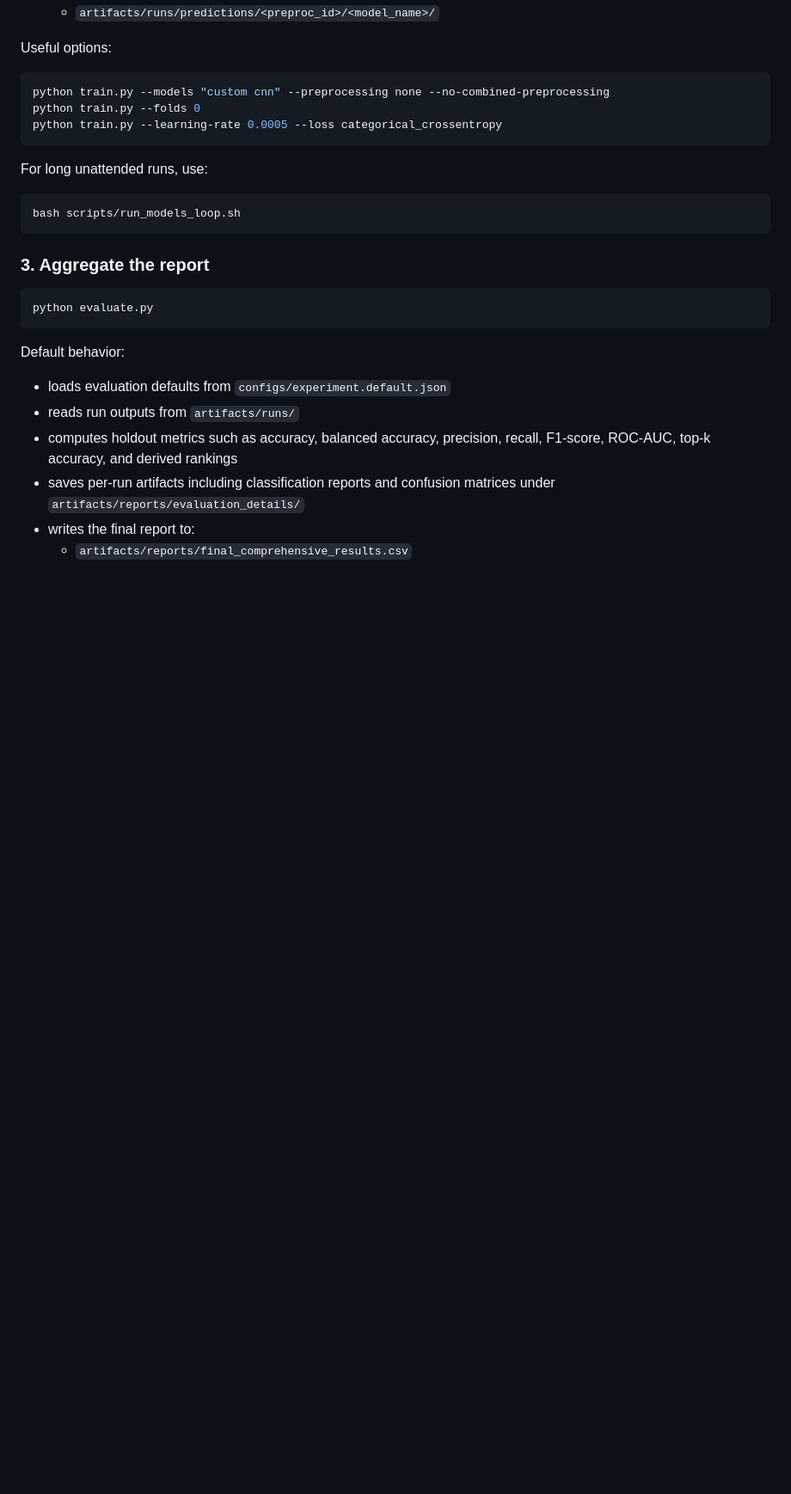
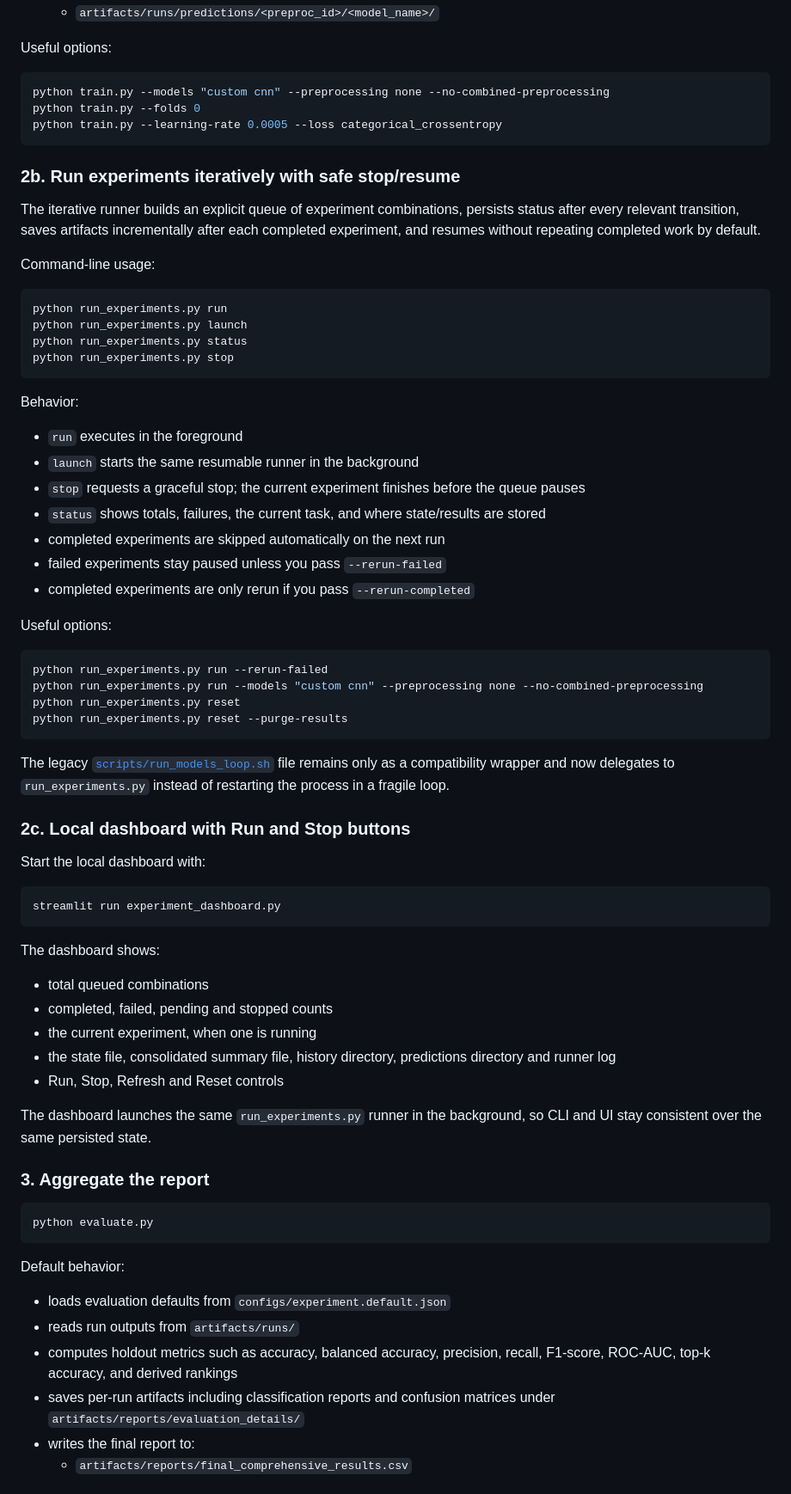
Before and after one commit to PepeuFBV/breast_cancer_analysis, a Markdown page: README.md, the part around one of its changes. Shown at 86% size. GitHub-like rendering; blank space fills up the shorter version.

Commit message:
docs: document iterative execution workflow

````diff
--- a/README.md
+++ b/README.md
@@ -173,11 +179,57 @@ python train.py --folds 0
 python train.py --learning-rate 0.0005 --loss categorical_crossentropy
 ```
 
-For long unattended runs, use:
+### 2b. Run experiments iteratively with safe stop/resume
+
+The iterative runner builds an explicit queue of experiment combinations, persists status after every relevant transition, saves artifacts incrementally after each completed experiment, and resumes without repeating completed work by default.
+
+Command-line usage:
 
 ```bash
-bash scripts/run_models_loop.sh
+python run_experiments.py run
+python run_experiments.py launch
+python run_experiments.py status
+python run_experiments.py stop
 ```
+
+Behavior:
+
+- `run` executes in the foreground
+- `launch` starts the same resumable runner in the background
+- `stop` requests a graceful stop; the current experiment finishes before the queue pauses
+- `status` shows totals, failures, the current task, and where state/results are stored
+- completed experiments are skipped automatically on the next run
+- failed experiments stay paused unless you pass `--rerun-failed`
+- completed experiments are only rerun if you pass `--rerun-completed`
+
+Useful options:
+
+```bash
+python run_experiments.py run --rerun-failed
+python run_experiments.py run --models "custom cnn" --preprocessing none --no-combined-preprocessing
+python run_experiments.py reset
+python run_experiments.py reset --purge-results
+```
+
+The legacy [`scripts/run_models_loop.sh`](scripts/run_models_loop.sh) file remains only as a compatibility wrapper and now delegates to `run_experiments.py` instead of restarting the process in a fragile loop.
+
+### 2c. Local dashboard with Run and Stop buttons
+
+Start the local dashboard with:
+
+```bash
+streamlit run experiment_dashboard.py
+```
+
+The dashboard shows:
+
+- total queued combinations
+- completed, failed, pending and stopped counts
+- the current experiment, when one is running
+- the state file, consolidated summary file, history directory, predictions directory and runner log
+- Run, Stop, Refresh and Reset controls
+
+The dashboard launches the same `run_experiments.py` runner in the background, so CLI and UI stay consistent over the same persisted state.
 
 ### 3. Aggregate the report
 
````
Also changed, not shown: other parts of README.md (+18 -0 lines).
